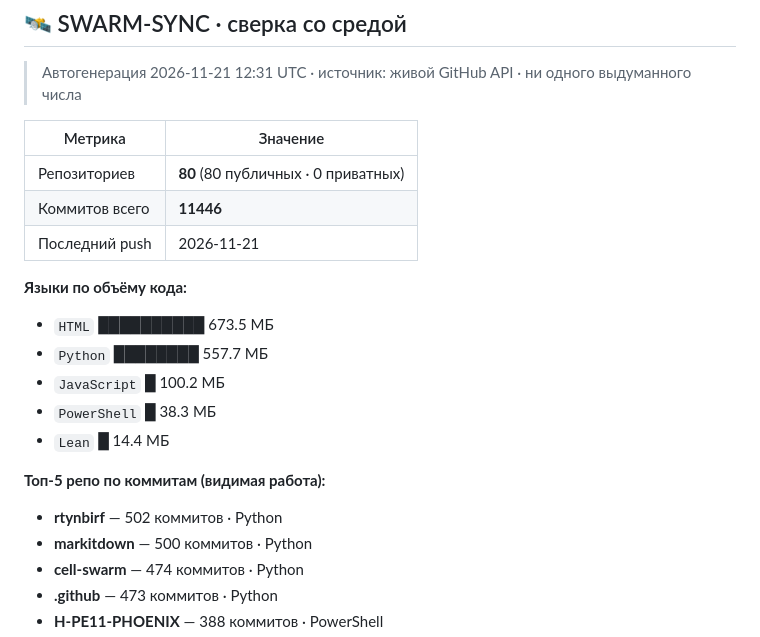
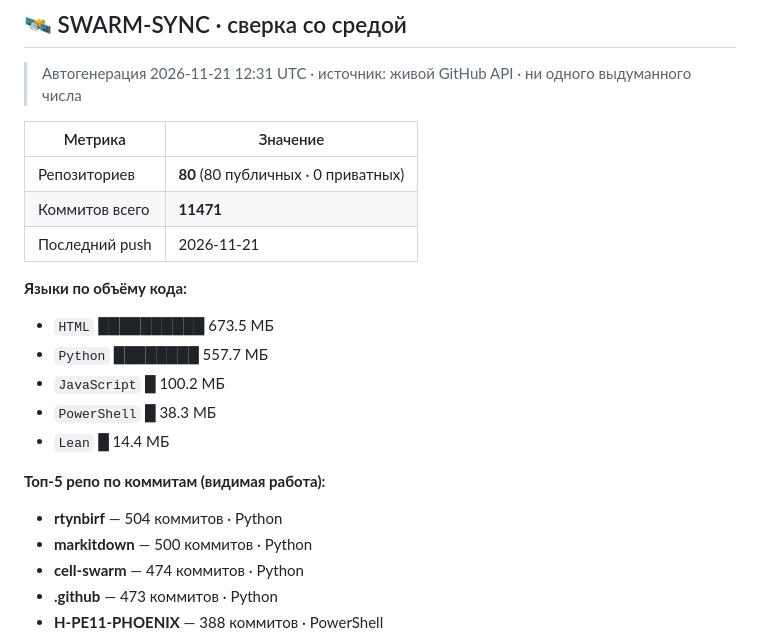
Before and after one commit to rtynbirf/rtynbirf, a Markdown page: README.md, the part around the change. Drawn GitHub-style.

Commit message:
ЖИВОЙ МОДУЛЬ: лица (79 перекрашено, 1 не ушли), ЖИВАЯ КАРТА (80 тел, Σ 11471 коммитов), КУЗНЯ-ЖИВАЯ переписала 1 витрин(swarm_health.json) · реальность = числам · ИЗДАНИЕ r20-ЖИВОЕ · ORNAMENTAL MYTHO-REALISM · REVE=РЕВО

```diff
--- a/README.md
+++ b/README.md
@@ -396,7 +396,7 @@
 | Метрика | Значение |
 |---|---|
 | Репозиториев | **80** (80 публичных · 0 приватных) |
-| Коммитов всего | **11446** |
+| Коммитов всего | **11471** |
 | Последний push | 2026-11-21 |
 
 **Языки по объёму кода:**
@@ -407,7 +407,7 @@
 - `Lean` █ 14.4 МБ
 
 **Топ-5 репо по коммитам (видимая работа):**
-- **rtynbirf** — 502 коммитов · Python
+- **rtynbirf** — 504 коммитов · Python
 - **markitdown** — 500 коммитов · Python
 - **cell-swarm** — 474 коммитов · Python
 - **.github** — 473 коммитов · Python
```
Also changed, not shown: live-map.png, 2 other files.
